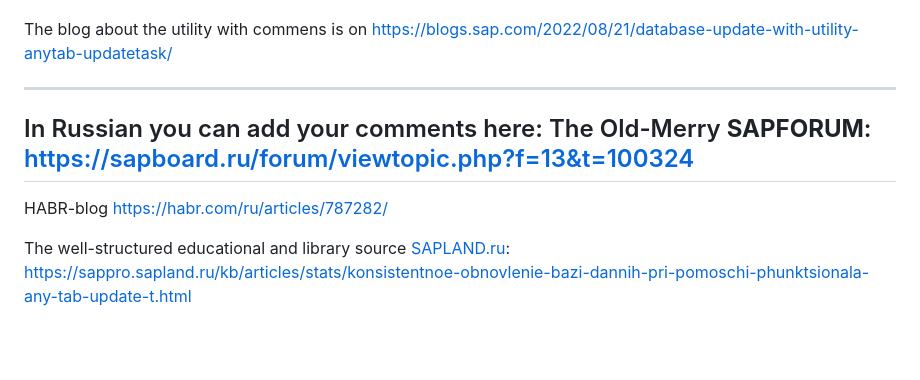
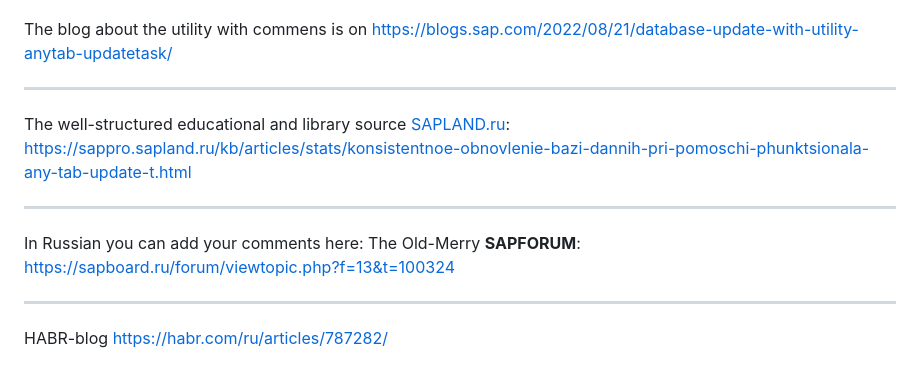
Before and after one commit to OlegBash599/AnyTabUpdateTask, a Markdown page: README.md, the part around the change. Drawn GitHub-style; blank space fills up the shorter version.

```diff
--- a/README.md
+++ b/README.md
@@ -159,13 +159,14 @@ Additional examples and descriptions are on https://olegbash.ru/anytabupdatetask
 The blog about the utility with commens is on https://blogs.sap.com/2022/08/21/database-update-with-utility-anytab-updatetask/
 
  ____
+The well-structured educational and library source <a href="https://www.sapland.ru/" target="_blank">SAPLAND.ru</a>:
+https://sappro.sapland.ru/kb/articles/stats/konsistentnoe-obnovlenie-bazi-dannih-pri-pomoschi-phunktsionala-any-tab-update-t.html
+
+ ____
 
 In Russian you can add your comments here:
 The Old-Merry **SAPFORUM**: https://sapboard.ru/forum/viewtopic.php?f=13&t=100324
-----
+
+ ____
 HABR-blog
 https://habr.com/ru/articles/787282/
-
-
-The well-structured educational and library source <a href="https://www.sapland.ru/" target="_blank">SAPLAND.ru</a>:
-https://sappro.sapland.ru/kb/articles/stats/konsistentnoe-obnovlenie-bazi-dannih-pri-pomoschi-phunktsionala-any-tab-update-t.html
```
